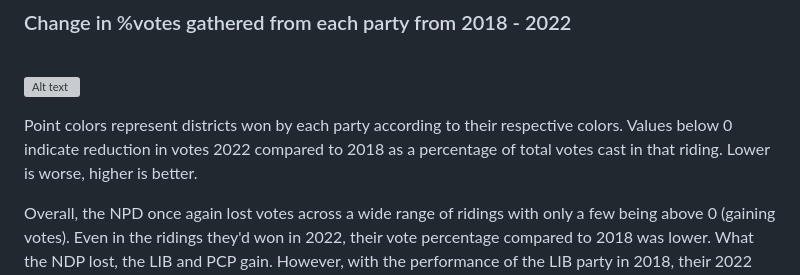
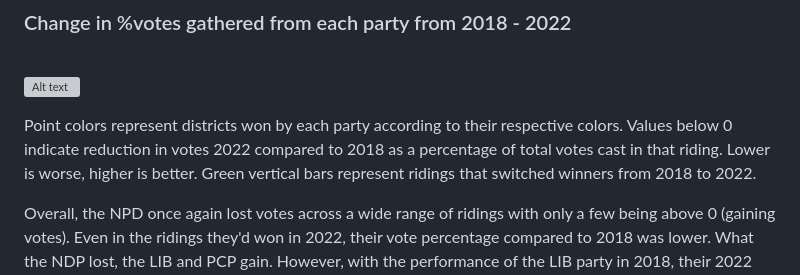
Before and after one commit to Ahomagai/Ahomagai.github.io, a Markdown page: README.md, the part around the change. Drawn GitHub-style; grey boxes are pictures that could not be loaded.

```diff
--- a/README.md
+++ b/README.md
@@ -69,6 +69,6 @@ Link to full analysis: https://ahomagai.github.io/Ont_Prov_Election_Insight.html
 ![Alt text](https://github.com/Ahomagai/Ahomagai.github.io/blob/main/images/Voting%20Changes%20across%20Ontario's%20Election%20Districts.PNG)
 <br></br>
 
-<p> Point colors represent districts won by each party according to their respective colors. Values below 0 indicate reduction in votes 2022 compared to 2018 as a percentage of total votes cast in that riding. Lower is worse, higher is better.  <br>
+<p> Point colors represent districts won by each party according to their respective colors. Values below 0 indicate reduction in votes 2022 compared to 2018 as a percentage of total votes cast in that riding. Lower is worse, higher is better. Green vertical bars represent ridings that switched winners from 2018 to 2022. <br>
 
   Overall, the NPD once again lost votes across a wide range of ridings with only a few being above 0 (gaining votes). Even in the ridings they'd won in 2022, their vote percentage compared to 2018 was lower. What the NDP lost, the LIB and PCP gain. However, with the performance of the LIB party in 2018, their 2022 results seem more like a regression to the mean rather than a substantial comeback. Finally, the PCP ride strong with most of their voting % teetring just above the 0% mark, showing an even stronger performance in 2022 compared to 2018.  </p>
```
